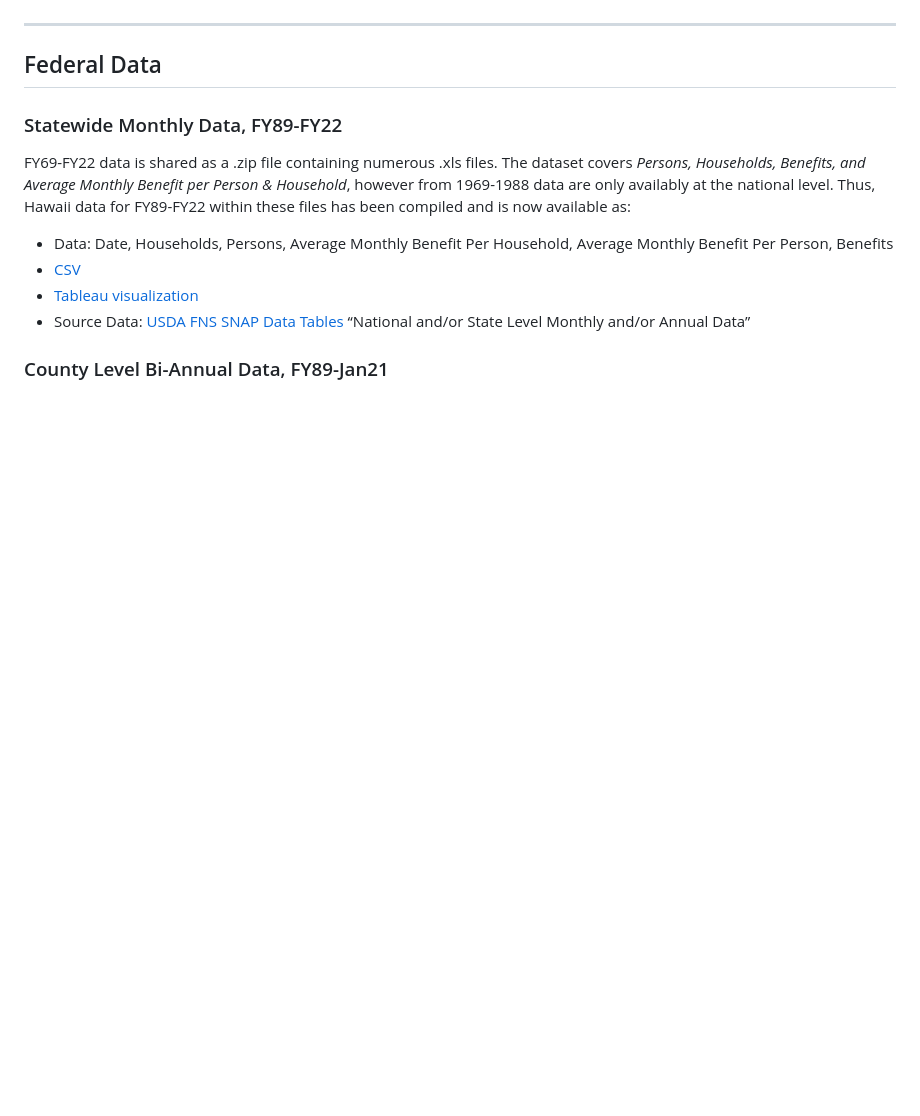
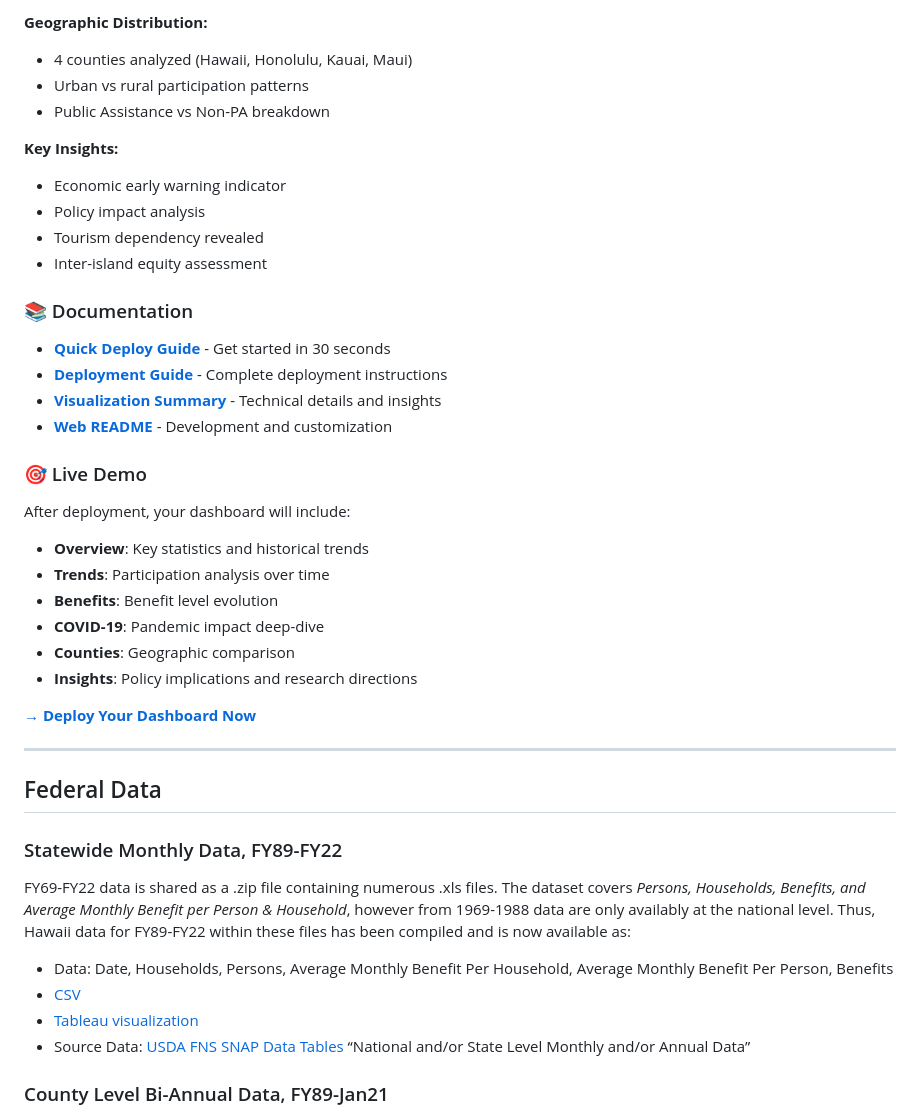
Before and after one commit to supersistence/Hawaii-SNAP, a Markdown page: README.md, the part around one of its changes. Drawn GitHub-style; blank space fills up the shorter version.

```diff
--- a/README.md
+++ b/README.md
@@ -11,3 +62,32 @@
+**Geographic Distribution:**
+- 4 counties analyzed (Hawaii, Honolulu, Kauai, Maui)
+- Urban vs rural participation patterns
+- Public Assistance vs Non-PA breakdown
+
+**Key Insights:**
+- Economic early warning indicator
+- Policy impact analysis
+- Tourism dependency revealed
+- Inter-island equity assessment
+
+### 📚 Documentation
+
+- **[Quick Deploy Guide](web/DEPLOY_NOW.md)** - Get started in 30 seconds
+- **[Deployment Guide](DEPLOYMENT_GUIDE.md)** - Complete deployment instructions
+- **[Visualization Summary](VISUALIZATION_SUMMARY.md)** - Technical details and insights
+- **[Web README](web/README.md)** - Development and customization
+
+### 🎯 Live Demo
+
+After deployment, your dashboard will include:
+- **Overview**: Key statistics and historical trends
+- **Trends**: Participation analysis over time
+- **Benefits**: Benefit level evolution
+- **COVID-19**: Pandemic impact deep-dive
+- **Counties**: Geographic comparison
+- **Insights**: Policy implications and research directions
+
+**[→ Deploy Your Dashboard Now](web/DEPLOY_NOW.md)**
 
 ---
 
```
Also changed, not shown: other parts of README.md (+51 -0 lines).
